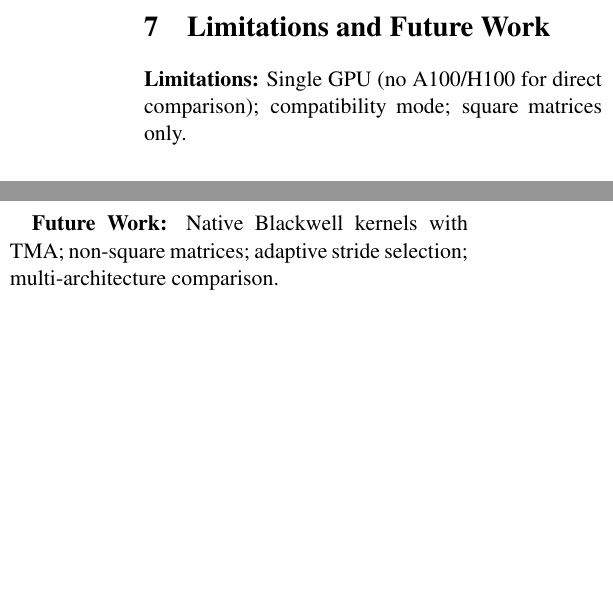
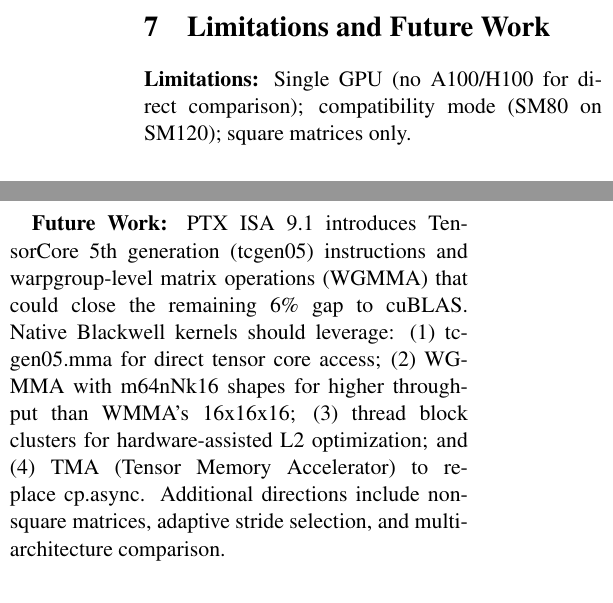
Before and after one commit to jovantehno/rtx5090-gemm-210tflops, a LaTeX paper (paper/paper.tex): two parts of the columns of page 5 of 6, joined at a grey line, cut so that both start at the same text, the shorter picture padded with empty space. Compiled offline with pdfLaTeX.

Commit message:
Add PTX ISA 9.1 findings to future work
- Paper: tcgen05, WGMMA, thread block clusters, TMA
- README: Detailed next steps for native Blackwell kernels
- Update performance numbers to 215 TFLOPS / 94%

```diff
--- a/paper/paper.tex
+++ b/paper/paper.tex
@@ -296,9 +296,9 @@ The pattern reveals three distinct regimes:
 
 \section{Limitations and Future Work}
 
-\textbf{Limitations:} Single GPU (no A100/H100 for direct comparison); compatibility mode; square matrices only.
+\textbf{Limitations:} Single GPU (no A100/H100 for direct comparison); compatibility mode (SM80 on SM120); square matrices only.
 
-\textbf{Future Work:} Native Blackwell kernels with TMA; non-square matrices; adaptive stride selection; multi-architecture comparison.
+\textbf{Future Work:} PTX ISA 9.1 introduces TensorCore 5th generation (tcgen05) instructions and warpgroup-level matrix operations (WGMMA) that could close the remaining 6\% gap to cuBLAS. Native Blackwell kernels should leverage: (1) tcgen05.mma for direct tensor core access; (2) WGMMA with m64nNk16 shapes for higher throughput than WMMA's 16x16x16; (3) thread block clusters for hardware-assisted L2 optimization; and (4) TMA (Tensor Memory Accelerator) to replace cp.async. Additional directions include non-square matrices, adaptive stride selection, and multi-architecture comparison.
 
 \section{Conclusion}
 
```
Also changed, not shown: README.md, paper/paper.pdf.
